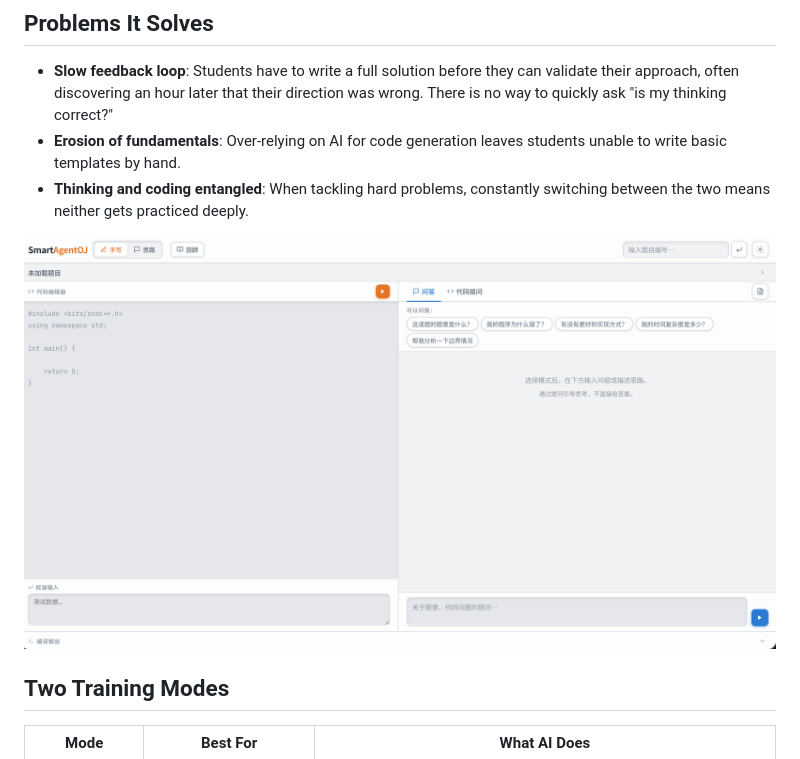
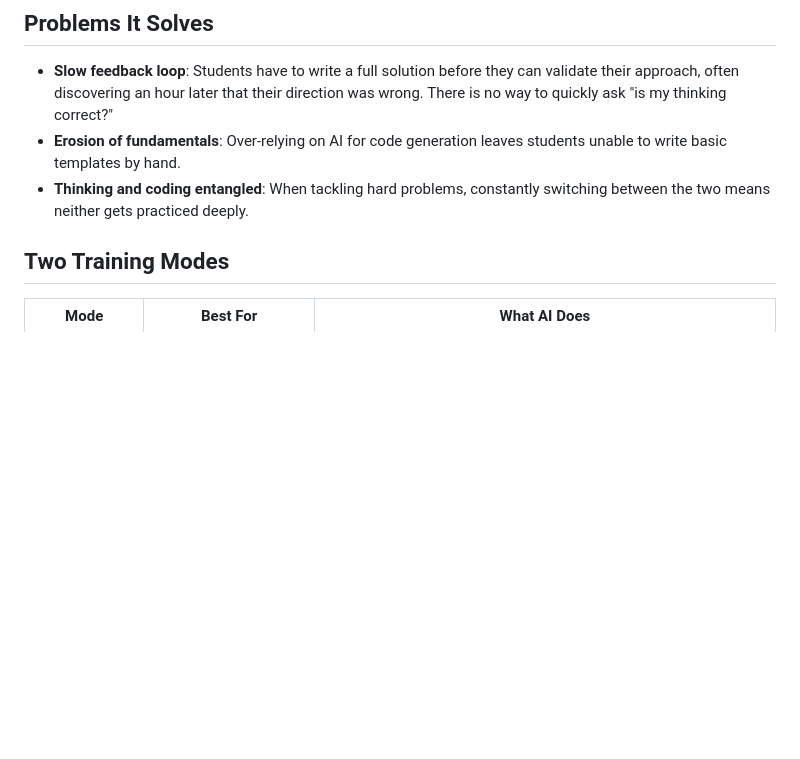
Before and after one commit to wuzengqing001225/SmartAgentOJ, a Markdown page: readme.md, the part around the change. Rendered like a GitHub page; blank space fills up the shorter version.

Commit message:
Remove screenshot from readme.md
Removed screenshot from the readme file.

```diff
--- a/readme.md
+++ b/readme.md
@@ -16,8 +16,6 @@ node app.js
 - **Slow feedback loop**: Students have to write a full solution before they can validate their approach, often discovering an hour later that their direction was wrong. There is no way to quickly ask "is my thinking correct?"
 - **Erosion of fundamentals**: Over-relying on AI for code generation leaves students unable to write basic templates by hand.
 - **Thinking and coding entangled**: When tackling hard problems, constantly switching between the two means neither gets practiced deeply.
-
-![Screenshot](https://github.com/wuzengqing001225/SmartAgentOJ/blob/main/image/image.png?raw=true)
 
 ## Two Training Modes
 
```
